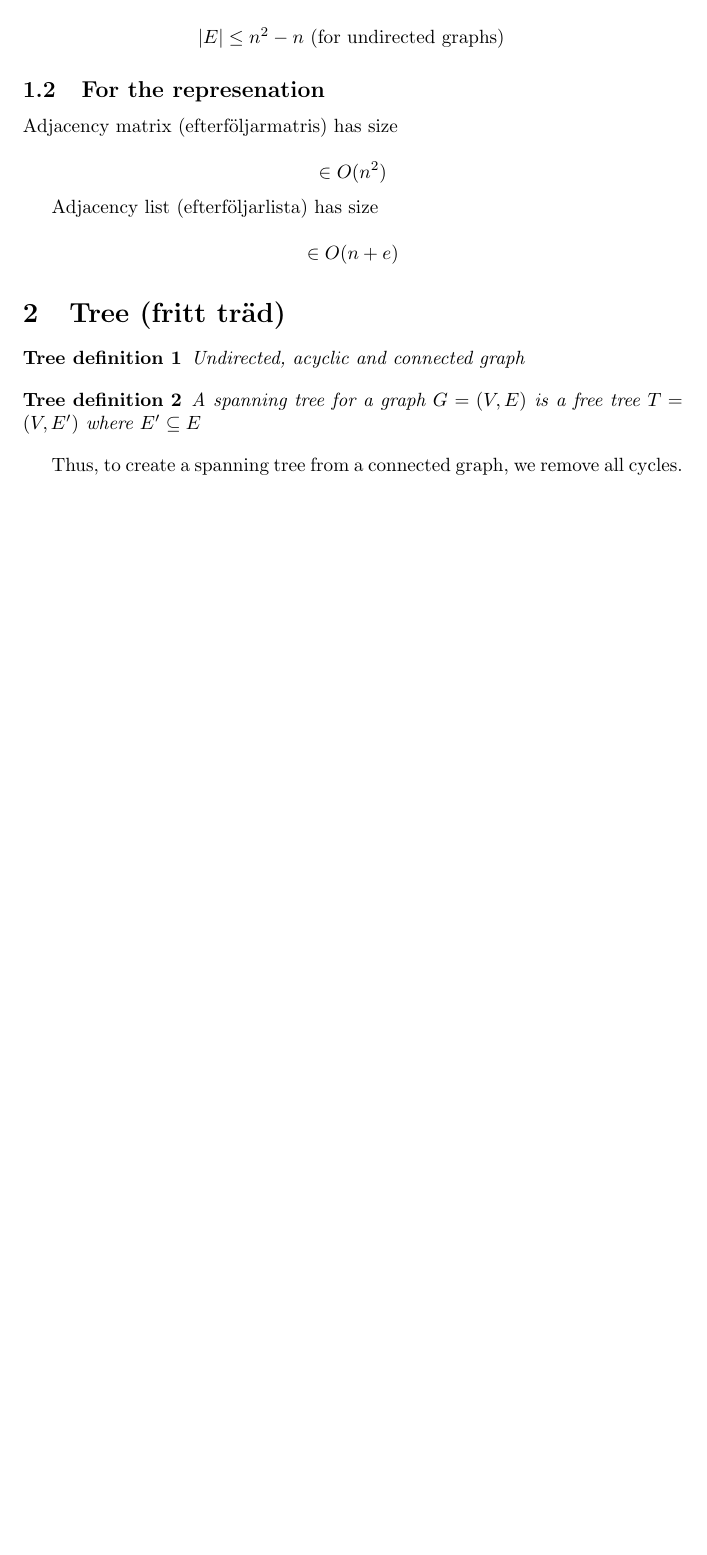
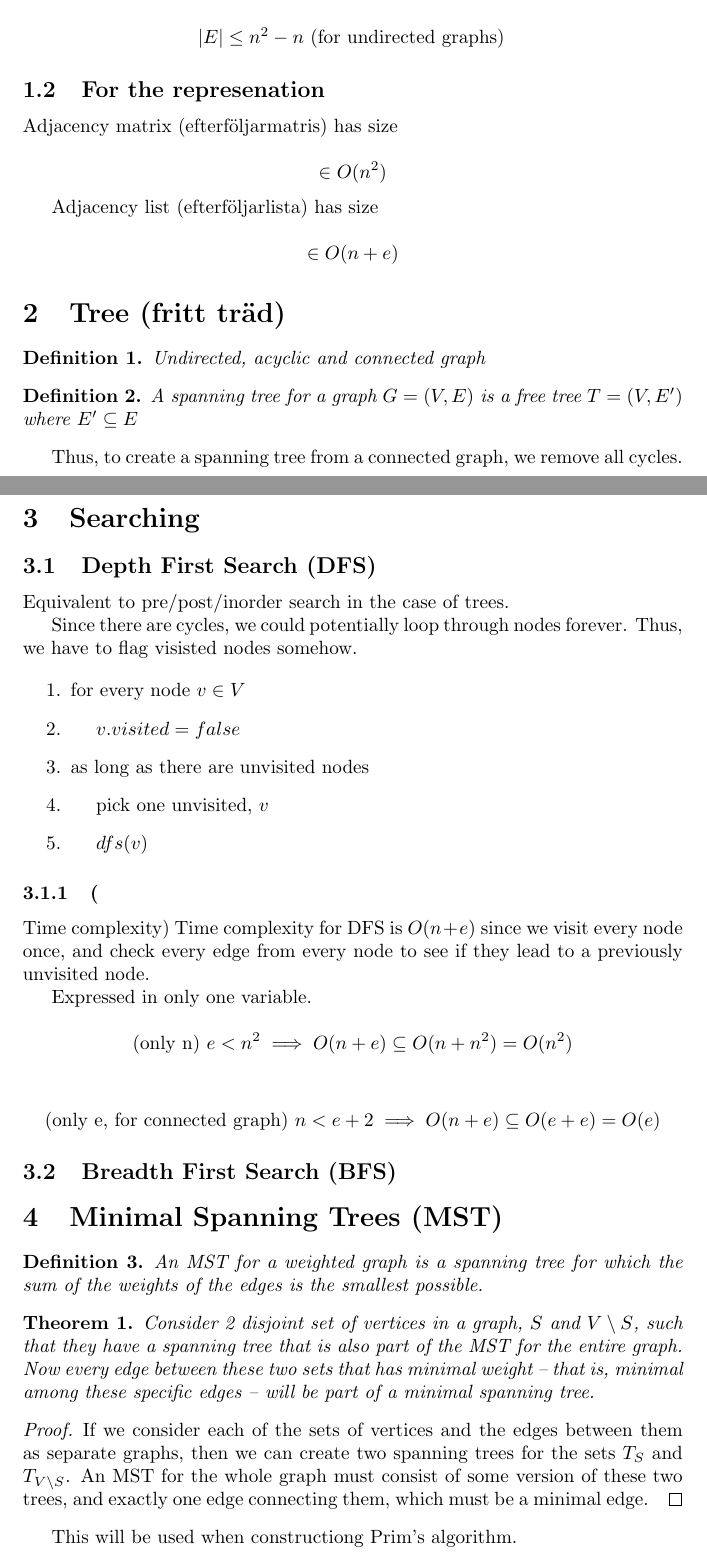
Before and after one commit to hjorthjort/Studies, a LaTeX document (TDA416/Graphs.tex): part of page 1 of 2 before the commit and two parts of pages 1 and 2 of 3 after it, the two joined at a grey line, cut so that both start at the same text, the shorter picture padded with empty space. Compiled offline with pdfLaTeX.

```diff
--- a/TDA416/Graphs.tex
+++ b/TDA416/Graphs.tex
@@ -8,7 +8,9 @@
 
 %Formatting
 \usepackage{hyperref}
-\newtheorem{treedef}{Tree definition}
+\usepackage{amsthm}
+\newtheorem{definition}{Definition}
+\newtheorem{theorem}{Theorem}
 \hypersetup{colorlinks=true}
 \usepackage{graphicx}
 \graphicspath{ {img/} }
@@ -50,17 +52,75 @@
 
 \section{Tree (fritt träd)}
 
-      \begin{treedef}
+  \begin{definition}
       Undirected, acyclic and connected graph
-      \end{treedef}
+  \end{definition}
 
-      \begin{treedef}
+  \begin{definition}
       A spanning tree for a graph $G = (V, E)$ is a free tree
       $T=(V,E^{\prime})$ where $E^{\prime} \subseteq E$
-      \end{treedef}
+  \end{definition}
 
   Thus, to create a spanning tree from a connected graph, we remove all
   cycles.
+
+\section{Searching}
+
+    \subsection{Depth First Search (DFS)}
+
+        Equivalent to pre/post/inorder search in the case of trees.
+
+        Since there are cycles, we could potentially loop through nodes
+        forever. Thus, we have to flag visisted nodes somehow.
+
+        \begin{enumerate}
+            \item for every node $v \in V$
+            \item \hspace{10pt} $v.visited = false$
+            \item as long as there are unvisited nodes
+            \item \hspace{10pt} pick one unvisited, $v$
+            \item \hspace{10pt} $dfs(v)$
+        \end{enumerate}
+
+        \subsubsection(Time complexity)
+        Time complexity for DFS is $O(n+e)$ since we visit every node once, and
+        check every edge from every node to see if they lead to a previously
+        unvisited node.
+
+        Expressed in only one variable.
+
+        $$\text{(only n) } e < n^2 \implies O(n+e) \subseteq O(n + n^2) =
+        O(n^2)$$
+
+        $$\text{(only e, for connected graph) } n < e + 2 \implies O(n + e)
+        \subseteq O(e + e) = O(e)$$
+
+    \subsection{Breadth First Search (BFS)}
+
+
+\section{Minimal Spanning Trees (MST)}
+
+    \begin{definition}
+        An MST for a weighted graph is a spanning tree for which the sum of the
+        weights of the edges is the smallest possible.
+    \end{definition}
+
+    \begin{theorem}
+        Consider 2 disjoint set of vertices in a graph, $S$ and $V \setminus
+        S$, such that they have a spanning tree that is also part of the MST
+        for the entire graph. Now every edge between these two sets that has
+        minimal weight – that is, minimal among these specific edges – will be
+        part of a minimal spanning tree.
+    \end{theorem}
+
+    \begin{proof}
+        If we consider each of the sets of vertices and the edges between them
+        as separate graphs, then we can create two spanning trees for the sets
+        $T_S$ and $T_{V \setminus S}$. An MST for the whole graph must consist
+        of some version of these two trees, and exactly one edge connecting
+        them, which must be a minimal edge.
+    \end{proof}
+
+    This will be used when constructiong Prim's algorithm.
 
 \bibliography{Bibl}
 
```
Lines whose indentation alone changed are shown as unchanged.
